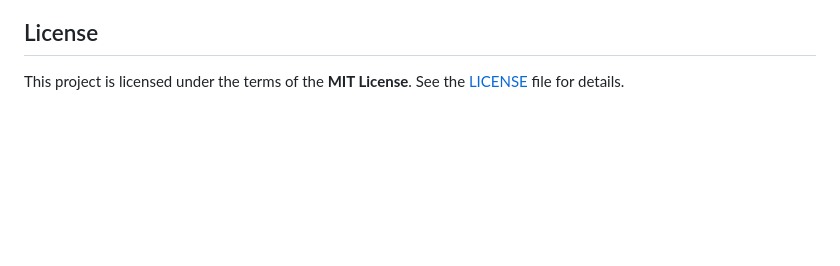
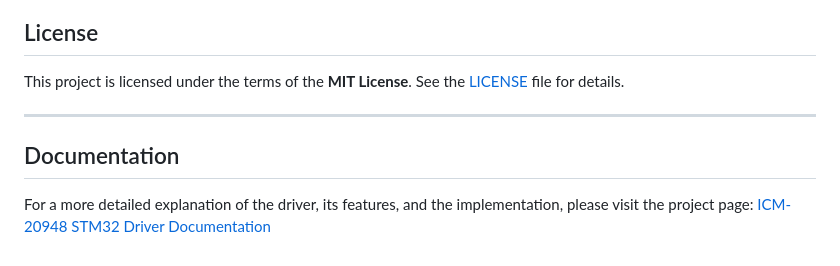
Before and after one commit to deepinbubblegum/ICM20948-STM32-Driver, a Markdown page: README.md, the part around the change. Rendered like a GitHub page; blank space fills up the shorter version.

Commit message:
Add documentation section with link to project page for detailed driver explanation

```diff
--- a/README.md
+++ b/README.md
@@ -137,3 +137,10 @@ void ICM20948_Init(ICM20948_HandleTypeDef *icm)
 ## License
 
 This project is licensed under the terms of the **MIT License**. See the [LICENSE](LICENSE) file for details.
+
+---
+
+## Documentation
+
+For a more detailed explanation of the driver, its features, and the implementation, please visit the project page:
+[ICM-20948 STM32 Driver Documentation](https://deepinbubblegum.github.io/ICM20948-STM32-Driver/)
```
